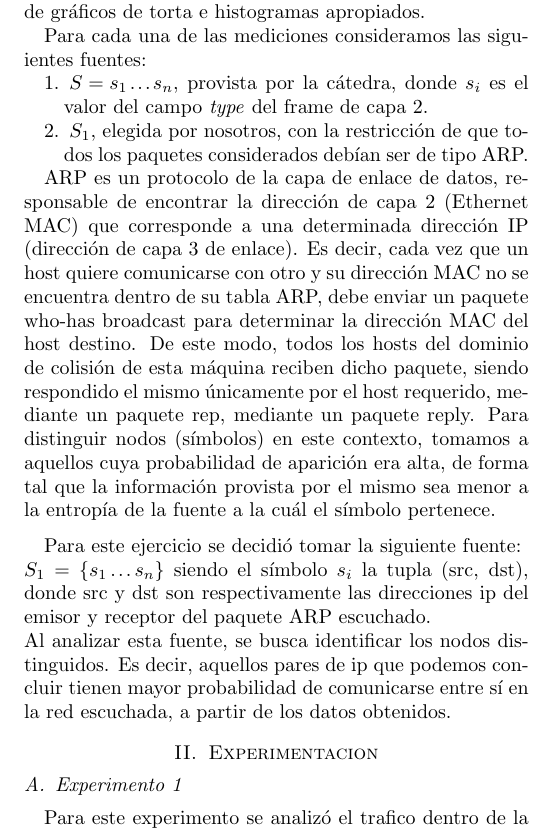
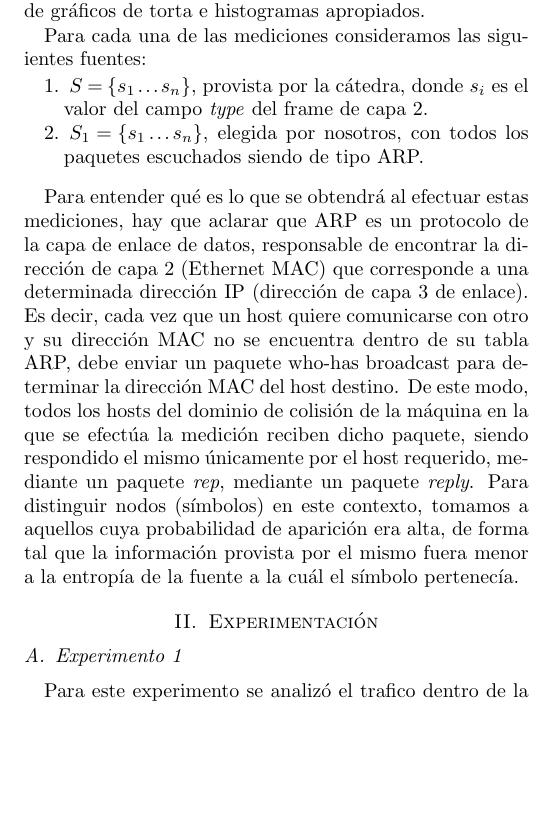
Before and after one commit to lbarrios/uba-tdc-2015-1c_tp1, a LaTeX paper (informe/informe.tex): part of one column of the page, cut so that both start at the same text, the shorter picture padded with empty space. Compiled offline with pdfLaTeX; a missing bibliography style is replaced by a similar one.

Commit message:
intro tocada

```diff
--- a/informe/informe.tex
+++ b/informe/informe.tex
@@ -58,36 +58,29 @@ distinguidos en la red a partir de la realización de gráficos de torta e histo
 
 Para cada una de las mediciones consideramos las siguientes fuentes:
 \begin{enumerate}
-  \item $S = {s_{1} \dots s_{n}}$, provista por la cátedra, donde $s_{i}$ es el valor del campo
+  \item $S = \{s_{1} \dots s_{n}\}$, provista por la cátedra, donde $s_{i}$ es el valor del campo
         \emph{type} del frame de capa 2.
-  \item $S_{1}$, elegida por nosotros, con la restricción de que todos los paquetes considerados
-        debían ser de tipo ARP.
+  \item $S_{1} = \{s_{1} \dots s_{n}\} $, elegida por nosotros, con todos los paquetes escuchados
+        siendo de tipo ARP.
 \end{enumerate}
 
+\medskip
+Para entender qué es lo que se obtendrá al efectuar estas mediciones, hay que aclarar que
 ARP es un protocolo de la capa de enlace de datos, responsable de encontrar
 la dirección de capa 2 (Ethernet MAC) que corresponde a una determinada
 dirección IP (dirección de capa 3 de enlace). Es decir, cada vez que un host
 quiere comunicarse con otro y su dirección MAC no se encuentra dentro de su
 tabla ARP, debe enviar un paquete who-has broadcast para determinar la dirección MAC
 del host destino. De este modo, todos los hosts del dominio de colisión de
-esta máquina reciben dicho paquete, siendo respondido el mismo únicamente
-por el host requerido, mediante un paquete rep, mediante un paquete reply.
+la máquina en la que se efectúa la medición reciben dicho paquete, siendo respondido el mismo únicamente
+por el host requerido, mediante un paquete \emph{rep}, mediante un paquete \emph{reply}.
 Para distinguir nodos (símbolos) en este contexto, tomamos a aquellos cuya
 probabilidad de aparición era alta, de forma tal que la información provista
-por el mismo sea menor a la entropía de la fuente a la cuál el símbolo
-pertenece.
-
-\medskip
-Para este ejercicio se decidi\'o tomar la siguiente fuente: \\
-$S_{1}$ = \{$s_{1} \dots s_{n}$\} siendo el símbolo $s_{i}$ la tupla (src, dst), donde
-src y dst son respectivamente las direcciones ip del emisor y receptor del
-paquete ARP escuchado.  \\
-Al analizar esta fuente, se busca identificar los nodos distinguidos. Es
-decir, aquellos pares de ip que podemos concluir tienen mayor probabilidad de comunicarse
-entre sí en la red escuchada, a partir de los datos obtenidos.
+por el mismo fuera menor a la entropía de la fuente a la cuál el símbolo pertenecía.
 
 
-\section{Experimentacion}
+
+\section{Experimentación}
 
 
 \subsection{Experimento 1}
```
